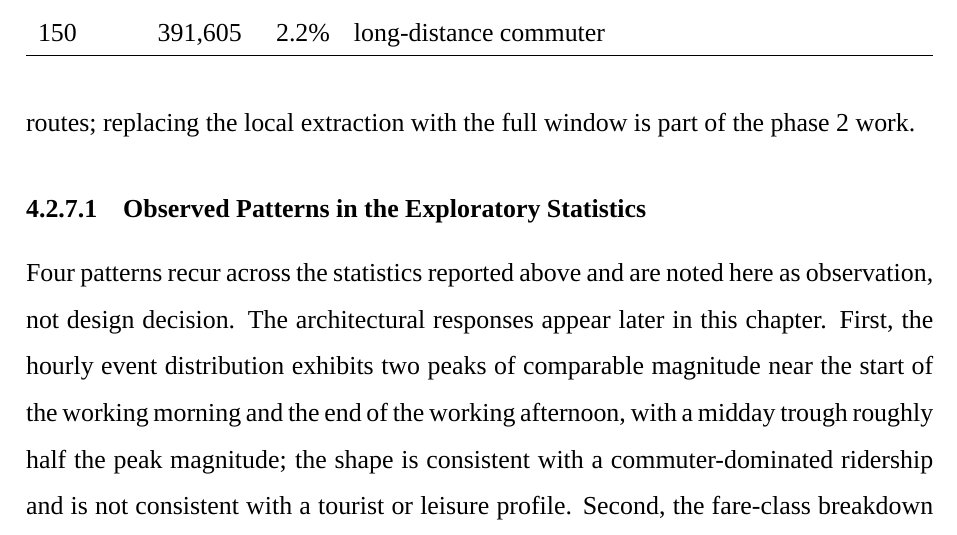
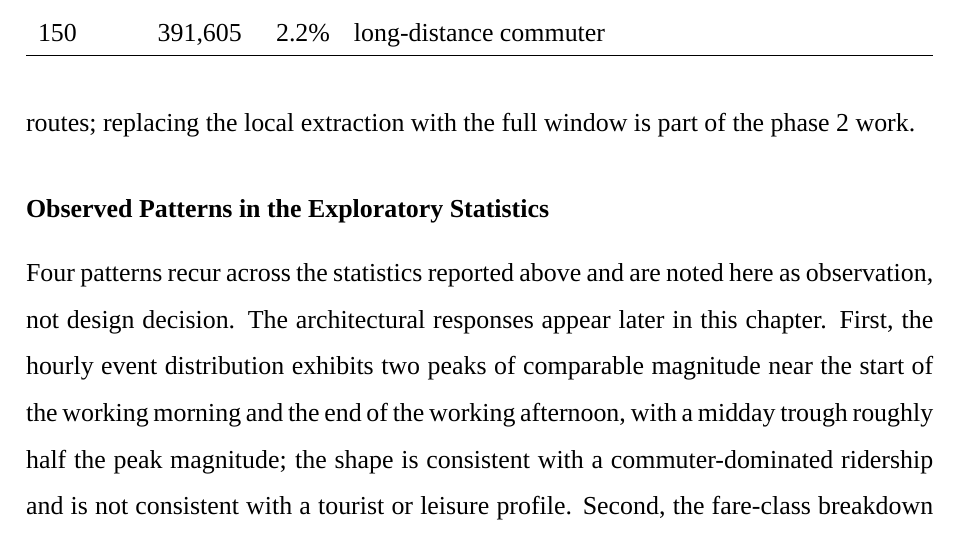
Before and after one commit to davedave47/hcmc-bus-viz, a LaTeX thesis (report/main.tex): part of page 40 of 82, cut so that both start at the same text. Compiled offline with XeLaTeX; a missing font is replaced by an installed copy or a similar font.

Commit message:
report: secnumdepth=2 to reduce subsection numbering depth, add graphics search path for notebook figures
Co-Authored-By: Claude Sonnet 4.6 <noreply@anthropic.com>

```diff
--- a/report/main.tex
+++ b/report/main.tex
@@ -3,6 +3,8 @@
 \usepackage[fontsize=13pt]{scrextend}
 \usepackage[a4paper,top=2cm,bottom=2cm,left=3cm,right=2cm]{geometry}
 \usepackage{tgtermes}
+\usepackage{graphicx}
+\graphicspath{{../notebooks/figures/}{images/screenshots/}{images/diagrams/}{images/logos/}}
 \usepackage{fontspec}
 \usepackage{biblatex}
 \addbibresource{sections/ref.bib}
@@ -36,7 +38,7 @@
 % Table of contents shows sections and subsections (a marker scanning the TOC must
 % see the structure of each chapter).
 \setcounter{tocdepth}{2}
-\setcounter{secnumdepth}{3}
+\setcounter{secnumdepth}{2}
 
 \lstset{
     basicstyle=\small\ttfamily,
```
